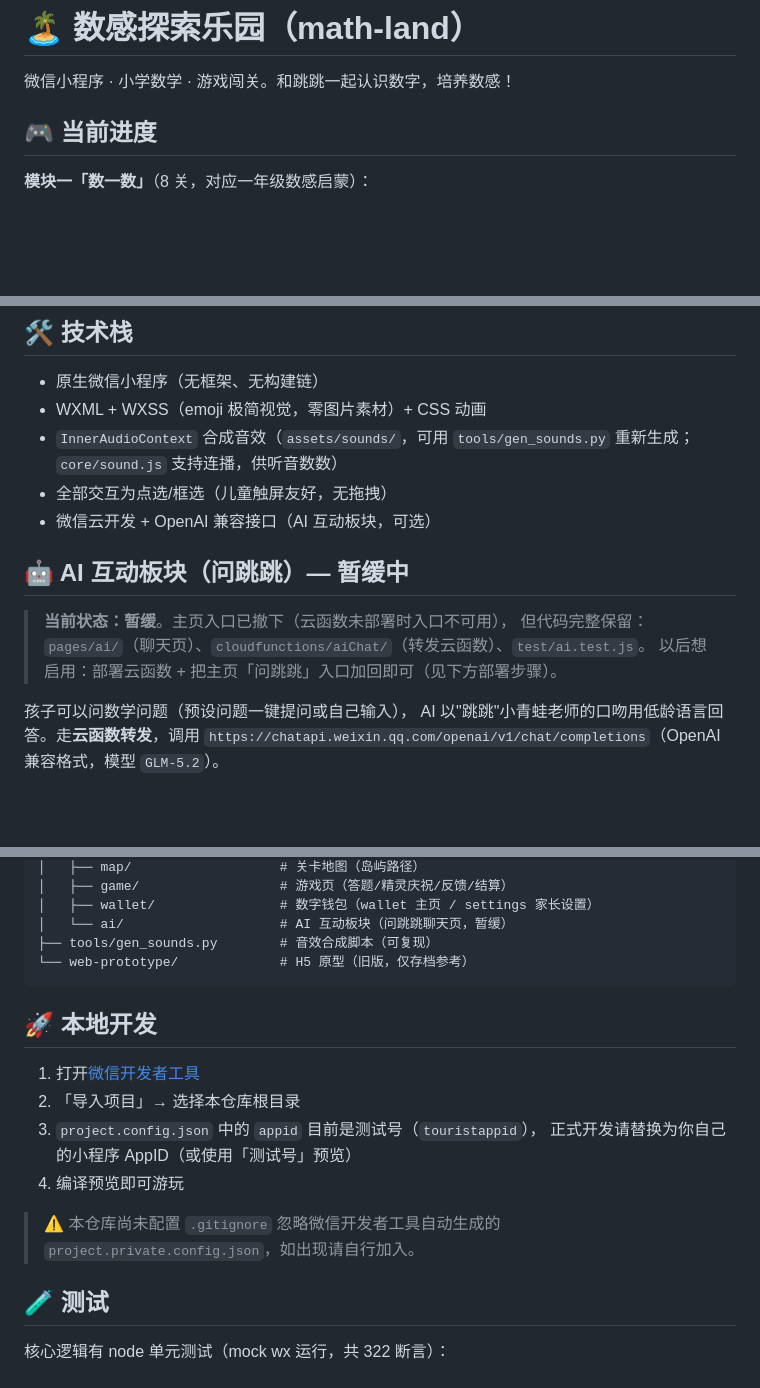
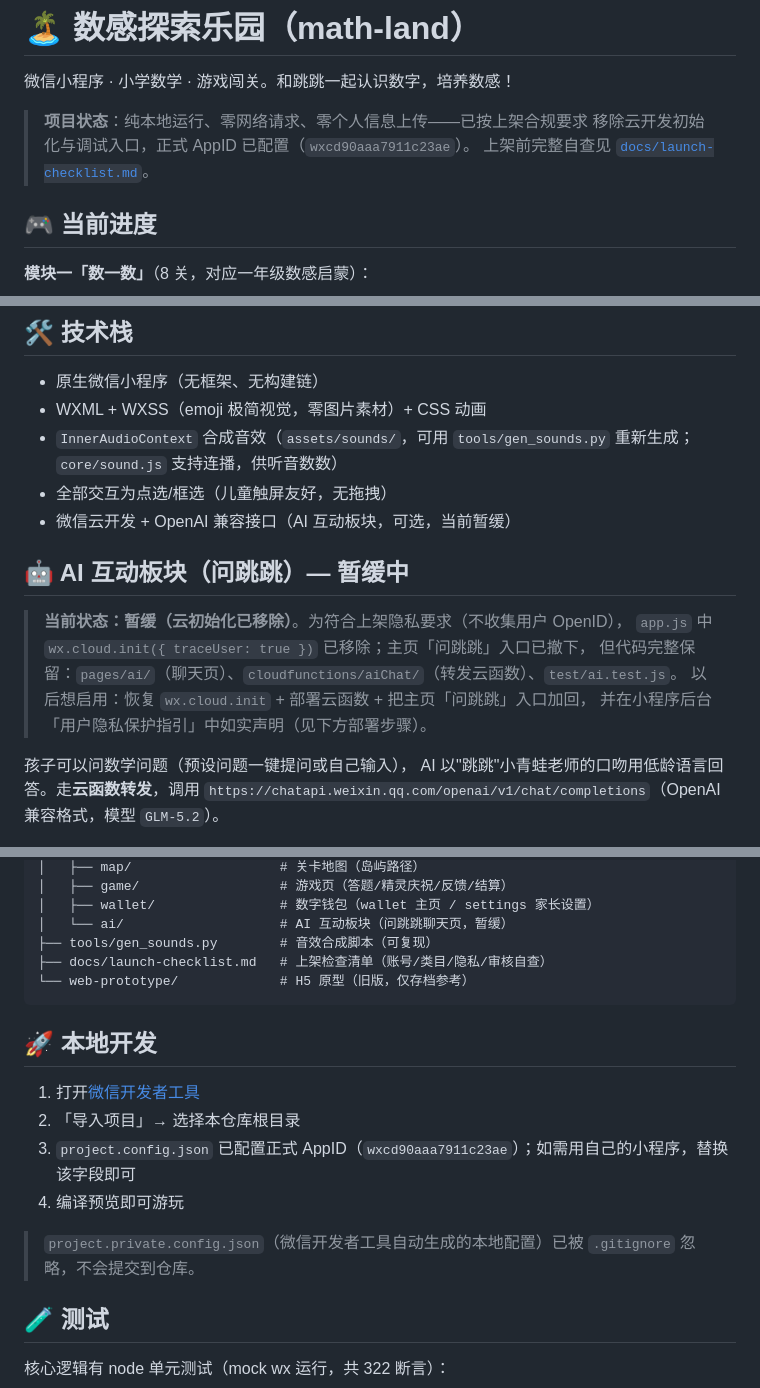
Before and after one commit to kulenay/math-land, a Markdown page: README.md, 3 parts joined by grey strips. GitHub-like rendering; blank space fills up the shorter version.

Commit message:
docs: README 同步上架状态 - 正式 AppID / AI 板块暂缓说明 / 上架清单链接

````diff
--- a/README.md
+++ b/README.md
@@ -1,6 +1,10 @@
 # 🏝️ 数感探索乐园（math-land）
 
 微信小程序 · 小学数学 · 游戏闯关。和跳跳一起认识数字，培养数感！
+
+> **项目状态**：纯本地运行、零网络请求、零个人信息上传——已按上架合规要求
+> 移除云开发初始化与调试入口，正式 AppID 已配置（`wxcd90aaa7911c23ae`）。
+> 上架前完整自查见 [`docs/launch-checklist.md`](docs/launch-checklist.md)。
 
 ## 🎮 当前进度
 
@@ -90,13 +94,15 @@
 - WXML + WXSS（emoji 极简视觉，零图片素材）+ CSS 动画
 - `InnerAudioContext` 合成音效（`assets/sounds/`，可用 `tools/gen_sounds.py` 重新生成；`core/sound.js` 支持连播，供听音数数）
 - 全部交互为点选/框选（儿童触屏友好，无拖拽）
-- 微信云开发 + OpenAI 兼容接口（AI 互动板块，可选）
+- 微信云开发 + OpenAI 兼容接口（AI 互动板块，可选，当前暂缓）
 
 ## 🤖 AI 互动板块（问跳跳）— 暂缓中
 
-> **当前状态：暂缓**。主页入口已撤下（云函数未部署时入口不可用），
+> **当前状态：暂缓（云初始化已移除）**。为符合上架隐私要求（不收集用户 OpenID），
+> `app.js` 中 `wx.cloud.init({ traceUser: true })` 已移除；主页「问跳跳」入口已撤下，
 > 但代码完整保留：`pages/ai/`（聊天页）、`cloudfunctions/aiChat/`（转发云函数）、`test/ai.test.js`。
-> 以后想启用：部署云函数 + 把主页「问跳跳」入口加回即可（见下方部署步骤）。
+> 以后想启用：恢复 `wx.cloud.init` + 部署云函数 + 把主页「问跳跳」入口加回，
+> 并在小程序后台「用户隐私保护指引」中如实声明（见下方部署步骤）。
 
 孩子可以问数学问题（预设问题一键提问或自己输入），
 AI 以"跳跳"小青蛙老师的口吻用低龄语言回答。走**云函数转发**，调用
@@ -154,6 +160,7 @@ math-land/
 │   ├── wallet/                # 数字钱包（wallet 主页 / settings 家长设置）
 │   └── ai/                    # AI 互动板块（问跳跳聊天页，暂缓）
 ├── tools/gen_sounds.py        # 音效合成脚本（可复现）
+├── docs/launch-checklist.md   # 上架检查清单（账号/类目/隐私/审核自查）
 └── web-prototype/             # H5 原型（旧版，仅存档参考）
 ```
 
@@ -161,12 +168,10 @@ math-land/
 
 1. 打开[微信开发者工具](https://developers.weixin.qq.com/miniprogram/dev/devtools/download.html)
 2. 「导入项目」→ 选择本仓库根目录
-3. `project.config.json` 中的 `appid` 目前是测试号（`touristappid`），
-   正式开发请替换为你自己的小程序 AppID（或使用「测试号」预览）
+3. `project.config.json` 已配置正式 AppID（`wxcd90aaa7911c23ae`）；如需用自己的小程序，替换该字段即可
 4. 编译预览即可游玩
 
-> ⚠️ 本仓库尚未配置 `.gitignore` 忽略微信开发者工具自动生成的
-> `project.private.config.json`，如出现请自行加入。
+> `project.private.config.json`（微信开发者工具自动生成的本地配置）已被 `.gitignore` 忽略，不会提交到仓库。
 
 ## 🧪 测试
 
````
